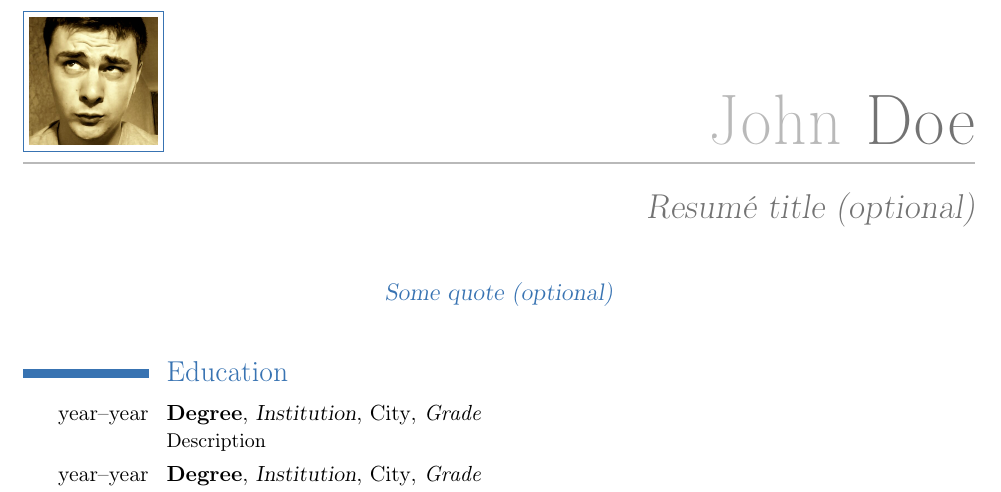
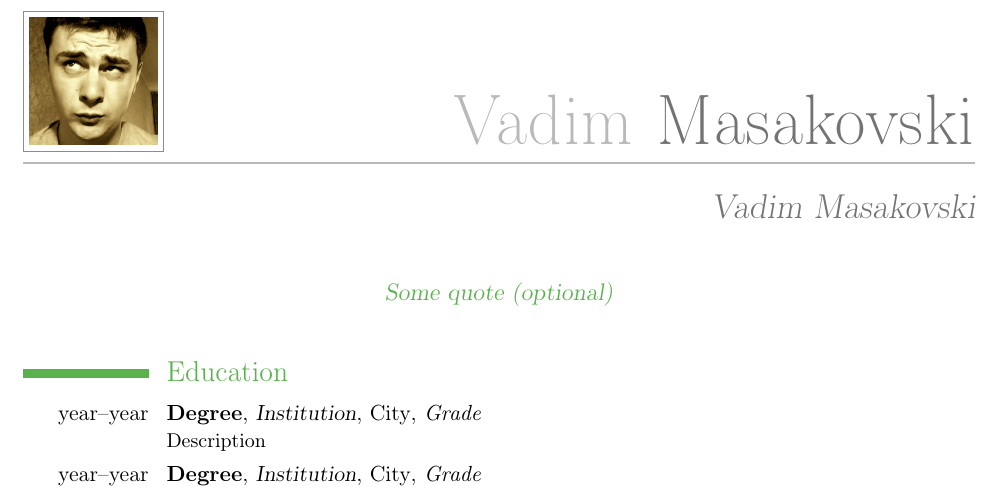
Before and after one commit to vaski/curriculum-vitae, a LaTeX CV (cv.tex): part of page 1 of 2, cut at the place of the change. Compiled offline with pdfLaTeX.

Commit message:
Updated some data

```diff
--- a/cv.tex
+++ b/cv.tex
@@ -9,7 +9,7 @@
 \documentclass[11pt,a4paper]{moderncv}
 
 % moderncv themes
-\moderncvtheme[blue]{casual}                 % optional argument are 'blue' (default), 'orange', 'red', 'green', 'grey' and 'roman' (for roman fonts, instead of sans serif fonts)
+\moderncvtheme[green]{casual}   % optional argument are 'blue' (default), 'orange', 'red', 'green', 'grey' and 'roman' (for roman fonts, instead of sans serif fonts)
 %\moderncvtheme[green]{classic}                % idem
 
 % character encoding
@@ -23,15 +23,15 @@
 
 % personal data
-\firstname{John}
-\familyname{Doe}
-\title{Resumé title (optional)}               % optional, remove the line if not wanted
-\address{street and number}{postcode city}    % optional, remove the line if not wanted
-\mobile{mobile (optional)}                    % optional, remove the line if not wanted
-\phone{phone (optional)}                      % optional, remove the line if not wanted
-\fax{fax (optional)}                          % optional, remove the line if not wanted
-\email{email (optional)}                      % optional, remove the line if not wanted
-\homepage{homepage (optional)}                % optional, remove the line if not wanted
-\extrainfo{additional information (optional)} % optional, remove the line if not wanted
+\firstname{Vadim}
+\familyname{Masakovski}
+\title{Vadim Masakovski}    % optional, remove the line if not wanted
+%\address{street and number}{postcode city}  % optional, remove the line if not wanted
+%\mobile{mobile (optional)}                    % optional, remove the line if not wanted
+\phone{phone: +375298558472}    % optional, remove the line if not wanted
+%\fax{fax (optional)}                          % optional, remove the line if not wanted
+\email{email: VadimMasakovski@gmail.com}    % optional, remove the line if not wanted
+%\homepage{homepage (optional)}                % optional, remove the line if not wanted
+%\extrainfo{additional information (optional)} % optional, remove the line if not wanted
 \photo[64pt]{me}                              % '64pt' is the height the picture must be resized to and 'picture' is the name of the picture file; optional, remove the line if not wanted
 \quote{Some quote (optional)}                 % optional, remove the line if not wanted
 
```
Also changed, not shown: cv.tex (4 more changed lines).
